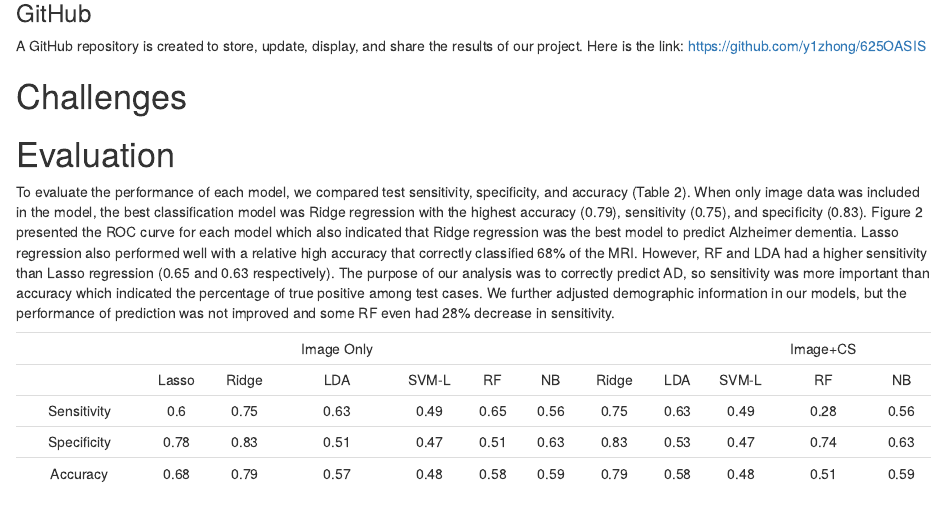
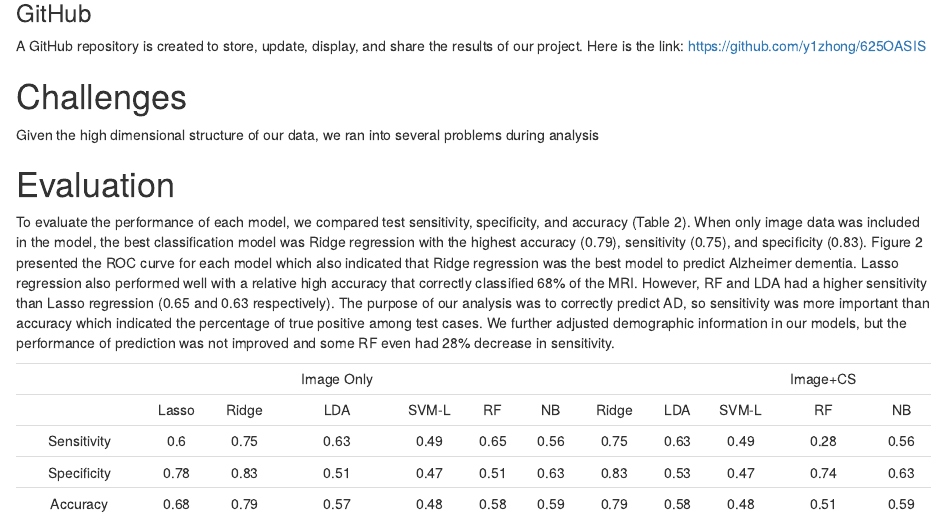
Before and after one commit to y1zhong/625OASIS, an R Markdown document (Biostat625_Final.Rmd): the page in a window 1100 px wide, from 1750 px down. Rendered offline with R 4.5, knitr and Pandoc, with nearby package versions; some code elsewhere in the file could not run offline.

Commit message:
challenges

```diff
--- a/Biostat625_Final.Rmd
+++ b/Biostat625_Final.Rmd
@@ -52,6 +52,7 @@ A GitHub repository is created to store, update, display, and share the results
 
 # Challenges
 
+Given the high dimensional structure of our data, we ran into several problems during analysis
 
 
 # Evaluation
```
